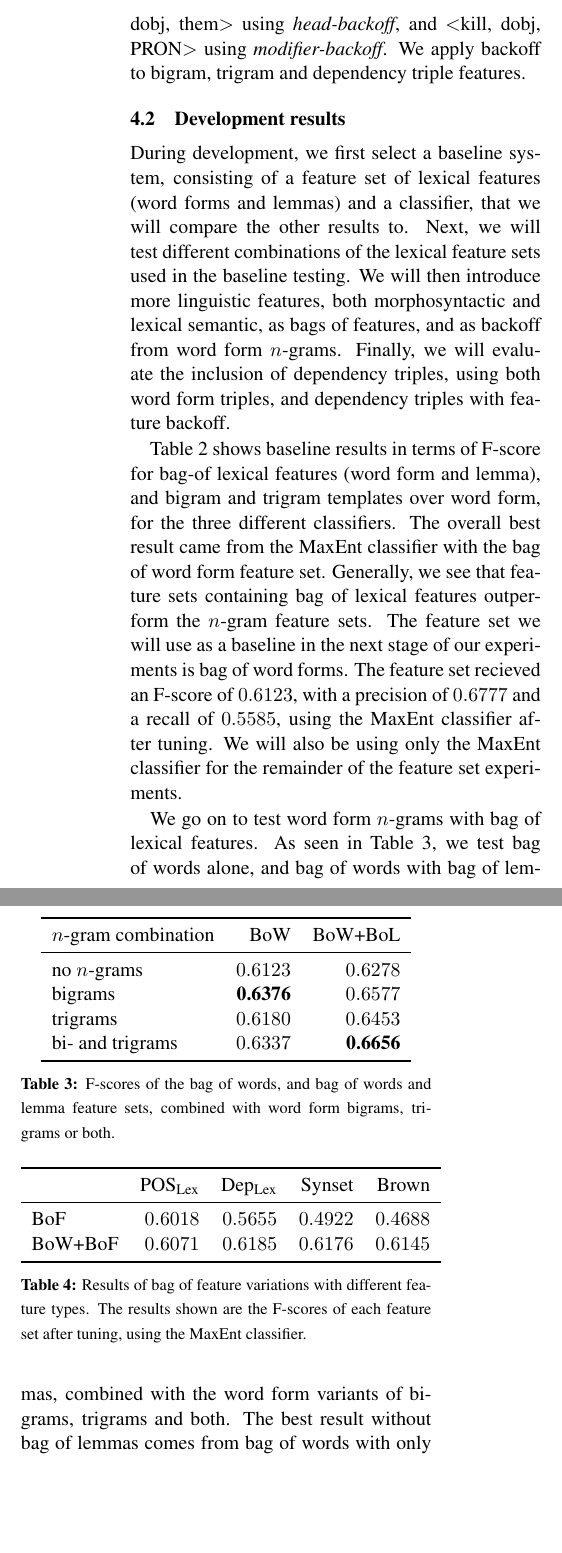
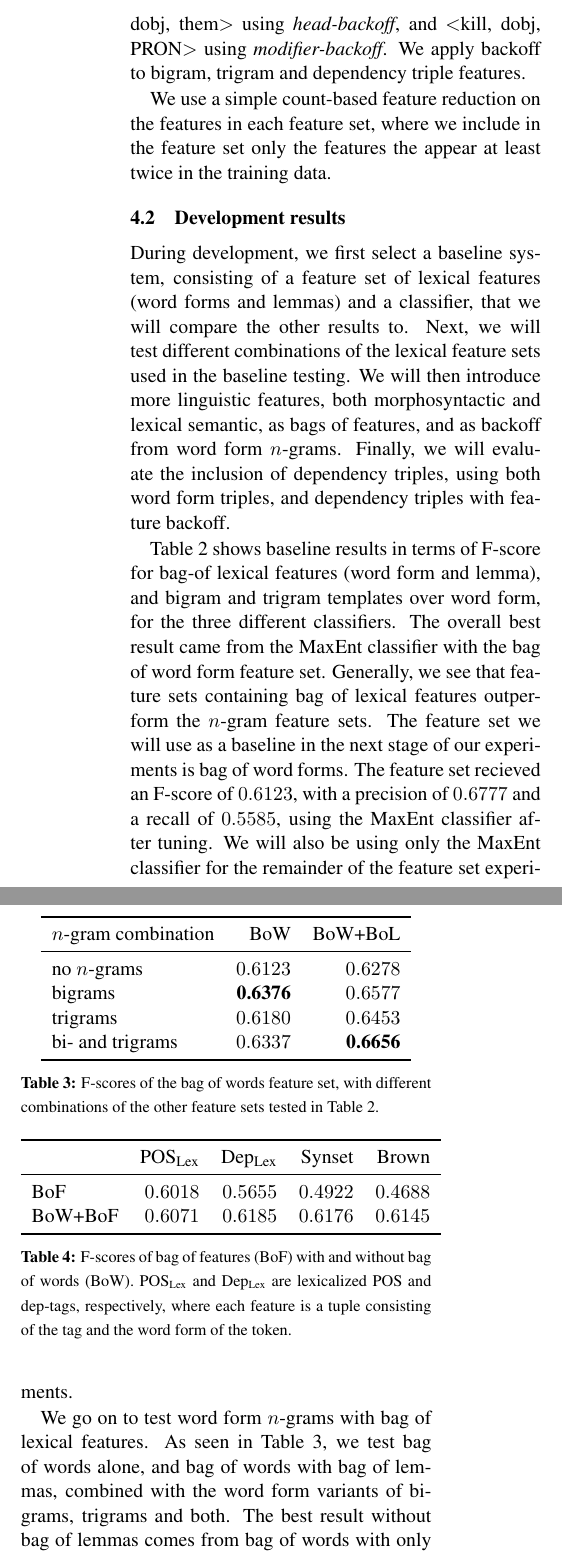
Before and after one commit to liljao/wassa16, a LaTeX paper (submission.tex): two parts of the columns of page 4 of 6, joined at a grey line, cut so that both start at the same text, the shorter picture padded with empty space. Compiled offline with pdfLaTeX.

Commit message:
Made changes discussed in last meeting

```diff
--- a/submission.tex
+++ b/submission.tex
@@ -51,7 +51,10 @@
 % Author information can be set in various styles:
 % For several authors from the same institution:
 \author{Aksel Wester \and Lilja Øvrelid \and Erik Velldal \\
-        University of Oslo \\ ... \\ Address line}
+  Department of Informatics \\
+  University of Oslo, Norway \\
+  ... \\
+  \{aksellw, liljao, erikve\}@ifi.uio.no}
 % if the names do not fit well on one line use
 
 %         Author 1 \\ {\bf Author 2} \\ ... \\ {\bf Author n} \\
@@ -328,6 +331,8 @@ These features are structured according to a set of \emph{feature templates}, wh
 \end{itemize}
 Our lexical features are very specific and require the exact combination of two lexical items in order to apply to a new instance. Following \newcite{Jos:Pen:2009}, we therefore experiment with generalization of features by backoff to a more general category, e.g. from word form to lemma or PoS. A dependency triple over word forms like $<$kill, dobj, them$>$ would thus be generalized to $<$VERB, dobj, them$>$ using \emph{head-backoff}, and $<$kill, dobj, PRON$>$ using \emph{modifier-backoff}. We apply backoff to bigram, trigram and dependency triple features.
 
+We use a simple count-based feature reduction on the features in each feature set, where we include in the feature set only the features the appear at least twice in the training data.
+
 
 \subsection{Development results}
 
@@ -372,7 +377,7 @@ Table \ref{tab:baseline} shows baseline results in terms of F-score for bag-of l
 
     \end{tabular}
   \end{center}
-  \caption{F-scores of the bag of words, and bag of words and lemma feature sets, combined with word form bigrams, trigrams or both.}
+  \caption{F-scores of the bag of words feature set, with different combinations of the other feature sets tested in Table \ref{tab:baseline}.}
   \label{tab:ngrams}
   % tidligere Tabell 4
 \end{table}
@@ -392,7 +397,7 @@ Table \ref{tab:baseline} shows baseline results in terms of F-score for bag-of l
 
     \end{tabular}
   \end{center}
-  \caption{Results of bag of feature variations with different feature types. The results shown are the F-scores of each feature set after tuning, using the MaxEnt classifier.}
+  \caption{F-scores of bag of features (BoF) with and without bag of words (BoW). POS\textsubscript{Lex} and Dep\textsubscript{Lex} are lexicalized POS and dep-tags, respectively, where each feature is a tuple consisting of the tag and the word form of the token.}
   \label{tab:bagOfFeatures}
   % tidligere Tabell 3
 \end{table}
```
Also changed, not shown: submission.pdf.
